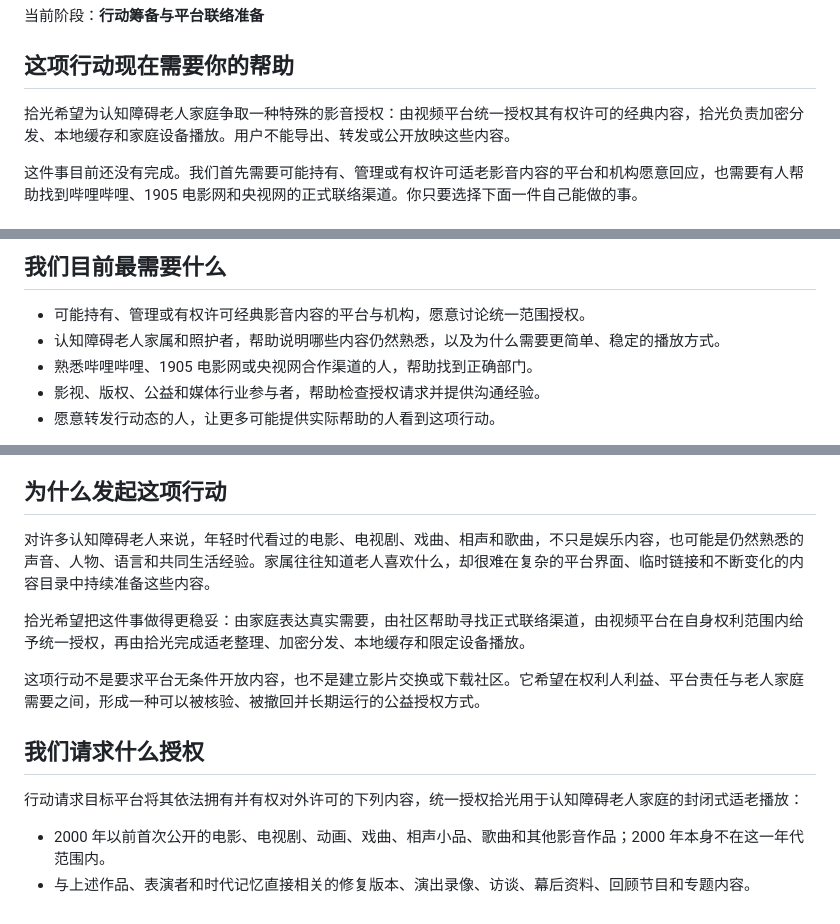
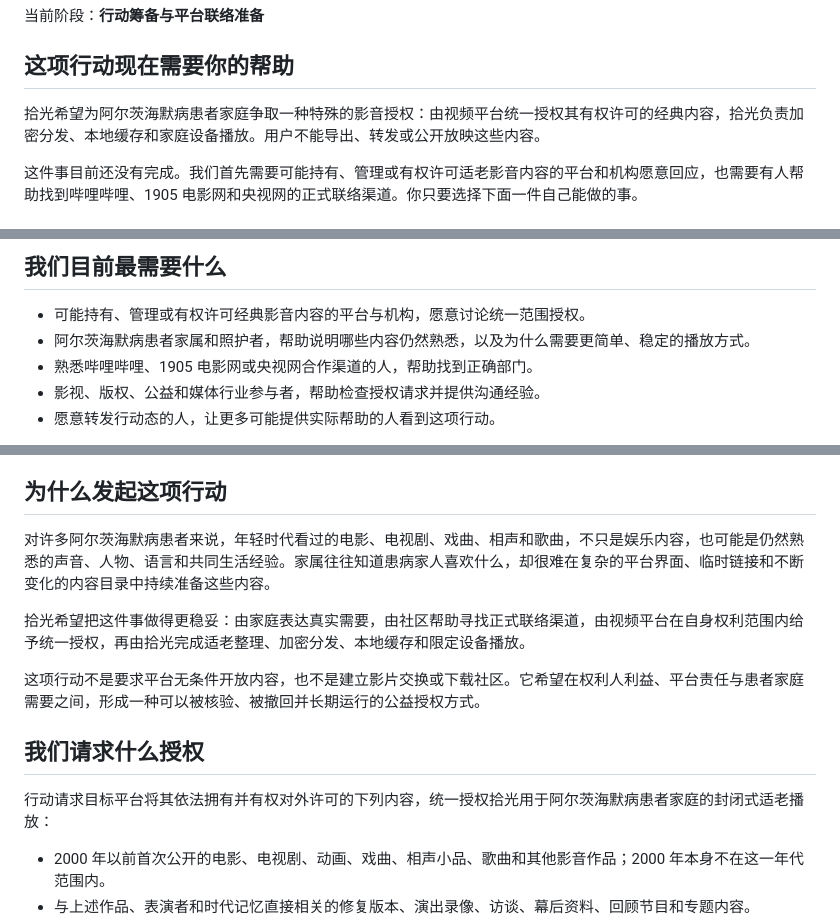
Before and after one commit to FlyLow24/ReLight, a Markdown page: MEDIA_ACCESS_ACTION.md, 3 parts joined by grey strips. Rendered like a GitHub page.

Commit message:
Align media community with Alzheimer family focus

```diff
--- a/MEDIA_ACCESS_ACTION.md
+++ b/MEDIA_ACCESS_ACTION.md
@@ -8,7 +8,7 @@
 
 ## 这项行动现在需要你的帮助
 
-拾光希望为认知障碍老人家庭争取一种特殊的影音授权：由视频平台统一授权其有权许可的经典内容，拾光负责加密分发、本地缓存和家庭设备播放。用户不能导出、转发或公开放映这些内容。
+拾光希望为阿尔茨海默病患者家庭争取一种特殊的影音授权：由视频平台统一授权其有权许可的经典内容，拾光负责加密分发、本地缓存和家庭设备播放。用户不能导出、转发或公开放映这些内容。
 
 这件事目前还没有完成。我们首先需要可能持有、管理或有权许可适老影音内容的平台和机构愿意回应，也需要有人帮助找到哔哩哔哩、1905 电影网和央视网的正式联络渠道。你只要选择下面一件自己能做的事。
 
@@ -37,7 +37,7 @@
 ## 我们目前最需要什么
 
 - 可能持有、管理或有权许可经典影音内容的平台与机构，愿意讨论统一范围授权。
-- 认知障碍老人家属和照护者，帮助说明哪些内容仍然熟悉，以及为什么需要更简单、稳定的播放方式。
+- 阿尔茨海默病患者家属和照护者，帮助说明哪些内容仍然熟悉，以及为什么需要更简单、稳定的播放方式。
 - 熟悉哔哩哔哩、1905 电影网或央视网合作渠道的人，帮助找到正确部门。
 - 影视、版权、公益和媒体行业参与者，帮助检查授权请求并提供沟通经验。
 - 愿意转发行动态的人，让更多可能提供实际帮助的人看到这项行动。
@@ -75,15 +75,15 @@
 
 ## 为什么发起这项行动
 
-对许多认知障碍老人来说，年轻时代看过的电影、电视剧、戏曲、相声和歌曲，不只是娱乐内容，也可能是仍然熟悉的声音、人物、语言和共同生活经验。家属往往知道老人喜欢什么，却很难在复杂的平台界面、临时链接和不断变化的内容目录中持续准备这些内容。
+对许多阿尔茨海默病患者来说，年轻时代看过的电影、电视剧、戏曲、相声和歌曲，不只是娱乐内容，也可能是仍然熟悉的声音、人物、语言和共同生活经验。家属往往知道患病家人喜欢什么，却很难在复杂的平台界面、临时链接和不断变化的内容目录中持续准备这些内容。
 
 拾光希望把这件事做得更稳妥：由家庭表达真实需要，由社区帮助寻找正式联络渠道，由视频平台在自身权利范围内给予统一授权，再由拾光完成适老整理、加密分发、本地缓存和限定设备播放。
 
-这项行动不是要求平台无条件开放内容，也不是建立影片交换或下载社区。它希望在权利人利益、平台责任与老人家庭需要之间，形成一种可以被核验、被撤回并长期运行的公益授权方式。
+这项行动不是要求平台无条件开放内容，也不是建立影片交换或下载社区。它希望在权利人利益、平台责任与患者家庭需要之间，形成一种可以被核验、被撤回并长期运行的公益授权方式。
 
 ## 我们请求什么授权
 
-行动请求目标平台将其依法拥有并有权对外许可的下列内容，统一授权拾光用于认知障碍老人家庭的封闭式适老播放：
+行动请求目标平台将其依法拥有并有权对外许可的下列内容，统一授权拾光用于阿尔茨海默病患者家庭的封闭式适老播放：
 
 - 2000 年以前首次公开的电影、电视剧、动画、戏曲、相声小品、歌曲和其他影音作品；2000 年本身不在这一年代范围内。
 - 与上述作品、表演者和时代记忆直接相关的修复版本、演出录像、访谈、幕后资料、回顾节目和专题内容。
```
Also changed, not shown: other parts of MEDIA_ACCESS_ACTION.md (+1 -1 lines), MEDIA_INTEREST_CATALOG.md (+1 -1 lines).
